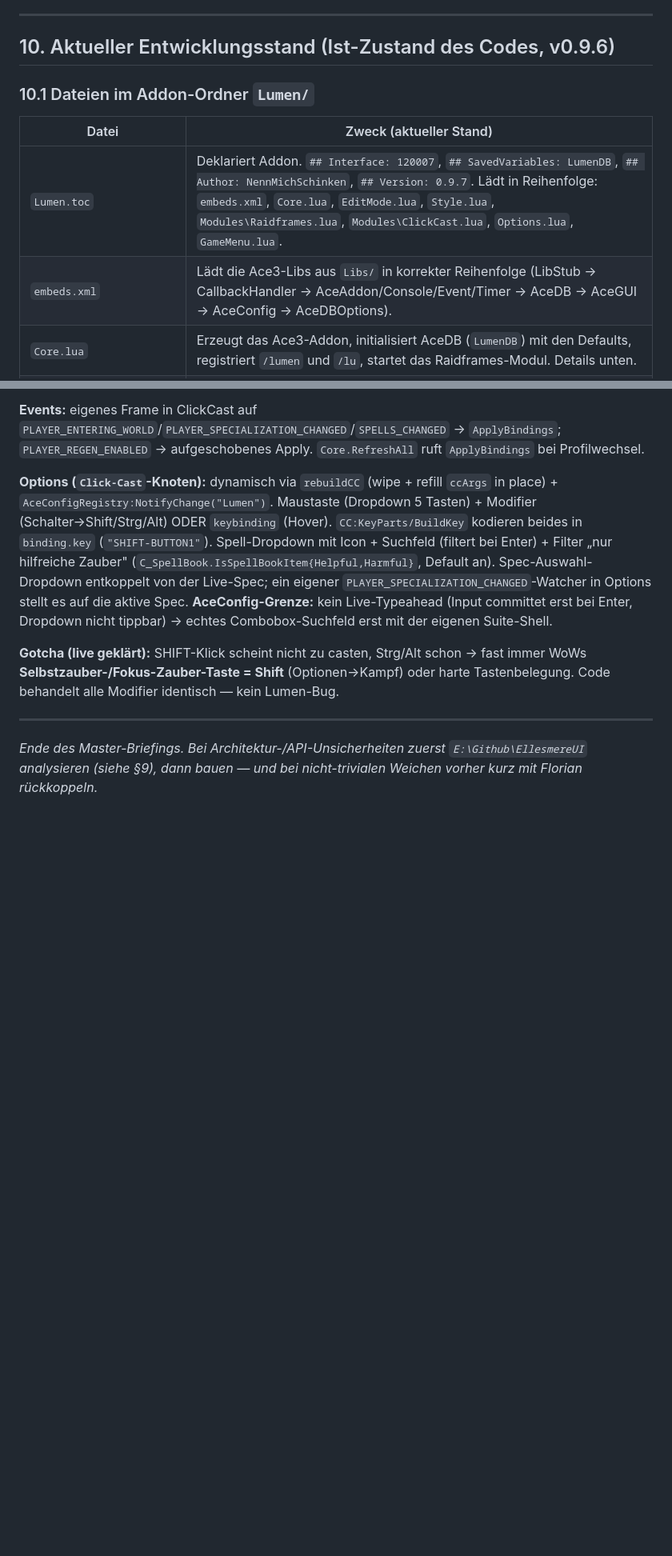
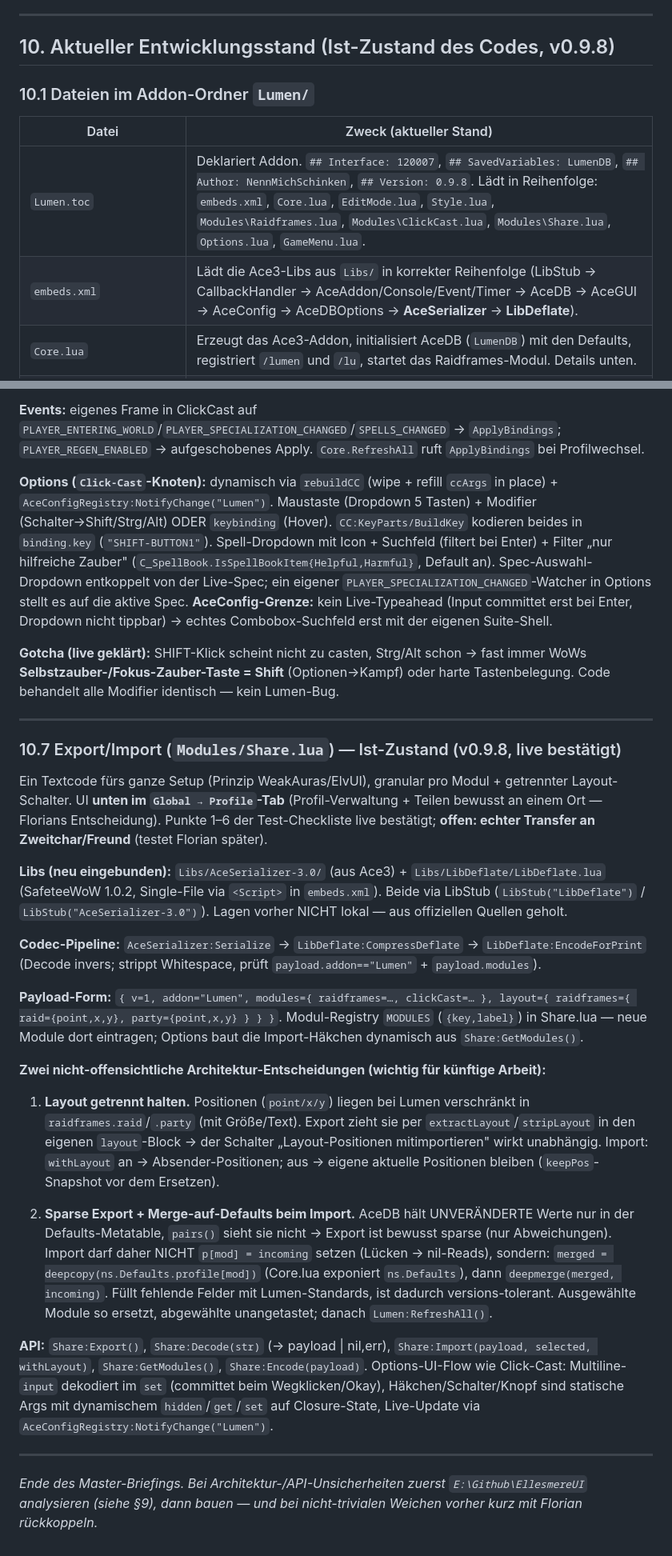
Before and after one commit to NennMichSchinken/LumenUI, a Markdown page: CLAUDE.md, 2 parts joined by grey strips. Shown at 80% size. Rendered like a GitHub page; blank space fills up the shorter version.

```diff
--- a/CLAUDE.md
+++ b/CLAUDE.md
@@ -198,14 +199,14 @@ Lumen ist als **Anti-Bloat-/Hochleistungs-UI** konzipiert. Der generierte Lua-Co
 
 ---
 
-## 10. Aktueller Entwicklungsstand (Ist-Zustand des Codes, v0.9.6)
+## 10. Aktueller Entwicklungsstand (Ist-Zustand des Codes, v0.9.8)
 
 ### 10.1 Dateien im Addon-Ordner `Lumen/`
 
 | Datei | Zweck (aktueller Stand) |
 |---|---|
-| `Lumen.toc` | Deklariert Addon. `## Interface: 120007`, `## SavedVariables: LumenDB`, `## Author: NennMichSchinken`, `## Version: 0.9.7`. Lädt in Reihenfolge: `embeds.xml`, `Core.lua`, `EditMode.lua`, `Style.lua`, `Modules\Raidframes.lua`, `Modules\ClickCast.lua`, `Options.lua`, `GameMenu.lua`. |
-| `embeds.xml` | Lädt die Ace3-Libs aus `Libs/` in korrekter Reihenfolge (LibStub → CallbackHandler → AceAddon/Console/Event/Timer → AceDB → AceGUI → AceConfig → AceDBOptions). |
+| `Lumen.toc` | Deklariert Addon. `## Interface: 120007`, `## SavedVariables: LumenDB`, `## Author: NennMichSchinken`, `## Version: 0.9.8`. Lädt in Reihenfolge: `embeds.xml`, `Core.lua`, `EditMode.lua`, `Style.lua`, `Modules\Raidframes.lua`, `Modules\ClickCast.lua`, `Modules\Share.lua`, `Options.lua`, `GameMenu.lua`. |
+| `embeds.xml` | Lädt die Ace3-Libs aus `Libs/` in korrekter Reihenfolge (LibStub → CallbackHandler → AceAddon/Console/Event/Timer → AceDB → AceGUI → AceConfig → AceDBOptions → **AceSerializer** → **LibDeflate**). |
 | `Core.lua` | Erzeugt das Ace3-Addon, initialisiert AceDB (`LumenDB`) mit den Defaults, registriert `/lumen` und `/lu`, startet das Raidframes-Modul. Details unten. |
 | `EditMode.lua` | Generische Registry für verschiebbare Frames. Manueller Schalter („Rahmen entsperren") **und** Hook in WoWs nativen Edit Mode (über `PLAYER_LOGIN`-Hook auf `EditModeManagerFrame` Enter/Exit). Gold-Overlays mit Label; speichert Position via Callback ins Profil. |
 | `Style.lua` | **Zentrales** Balken-Stilmodul (bewusst zentral/wiederverwendbar für spätere Unit Frames/Target/Focus). Hält `Style.barTexture` (lumen-gradient) und `Style.barTextureSoft`. `Style:ApplyBar(statusbar, overlayParent)` setzt die Gradient-Textur und legt Licht-/Schatten-Tiefen-Overlays an. `Style:SetDepth(overlayParent, strength)` regelt die Tiefen-Deckkraft (1.0 Standard, 0.55 Soft, 0 aus). |
@@ -440,4 +444,24 @@ Event-getrieben: `container` registriert `UNIT_HEALTH/MAXHEALTH/ABSORB_AMOUNT_CH
 
 ---
 
+### 10.7 Export/Import (`Modules/Share.lua`) — Ist-Zustand (v0.9.8, live bestätigt)
+
+Ein Textcode fürs ganze Setup (Prinzip WeakAuras/ElvUI), granular pro Modul + getrennter Layout-Schalter. UI **unten im `Global → Profile`-Tab** (Profil-Verwaltung + Teilen bewusst an einem Ort — Florians Entscheidung). Punkte 1–6 der Test-Checkliste live bestätigt; **offen: echter Transfer an Zweitchar/Freund** (testet Florian später).
+
+**Libs (neu eingebunden):** `Libs/AceSerializer-3.0/` (aus Ace3) + `Libs/LibDeflate/LibDeflate.lua` (SafeteeWoW 1.0.2, Single-File via `<Script>` in `embeds.xml`). Beide via LibStub (`LibStub("LibDeflate")` / `LibStub("AceSerializer-3.0")`). Lagen vorher NICHT lokal — aus offiziellen Quellen geholt.
+
+**Codec-Pipeline:** `AceSerializer:Serialize` → `LibDeflate:CompressDeflate` → `LibDeflate:EncodeForPrint` (Decode invers; strippt Whitespace, prüft `payload.addon=="Lumen"` + `payload.modules`).
+
+**Payload-Form:** `{ v=1, addon="Lumen", modules={ raidframes=…, clickCast=… }, layout={ raidframes={ raid={point,x,y}, party={point,x,y} } } }`. Modul-Registry `MODULES` (`{key,label}`) in Share.lua — neue Module dort eintragen; Options baut die Import-Häkchen dynamisch aus `Share:GetModules()`.
+
+**Zwei nicht-offensichtliche Architektur-Entscheidungen (wichtig für künftige Arbeit):**
+
+1. **Layout getrennt halten.** Positionen (`point/x/y`) liegen bei Lumen verschränkt in `raidframes.raid`/`.party` (mit Größe/Text). Export zieht sie per `extractLayout`/`stripLayout` in den eigenen `layout`-Block → der Schalter „Layout-Positionen mitimportieren" wirkt unabhängig. Import: `withLayout` an → Absender-Positionen; aus → eigene aktuelle Positionen bleiben (`keepPos`-Snapshot vor dem Ersetzen).
+
+2. **Sparse Export + Merge-auf-Defaults beim Import.** AceDB hält UNVERÄNDERTE Werte nur in der Defaults-Metatable, `pairs()` sieht sie nicht → Export ist bewusst sparse (nur Abweichungen). Import darf daher NICHT `p[mod] = incoming` setzen (Lücken → nil-Reads), sondern: `merged = deepcopy(ns.Defaults.profile[mod])` (Core.lua exponiert `ns.Defaults`), dann `deepmerge(merged, incoming)`. Füllt fehlende Felder mit Lumen-Standards, ist dadurch versions-tolerant. Ausgewählte Module so ersetzt, abgewählte unangetastet; danach `Lumen:RefreshAll()`.
+
+**API:** `Share:Export()`, `Share:Decode(str)` (→ payload | nil,err), `Share:Import(payload, selected, withLayout)`, `Share:GetModules()`, `Share:Encode(payload)`. Options-UI-Flow wie Click-Cast: Multiline-`input` dekodiert im `set` (committet beim Wegklicken/Okay), Häkchen/Schalter/Knopf sind statische Args mit dynamischem `hidden`/`get`/`set` auf Closure-State, Live-Update via `AceConfigRegistry:NotifyChange("Lumen")`.
+
+---
+
 *Ende des Master-Briefings. Bei Architektur-/API-Unsicherheiten zuerst `E:\Github\EllesmereUI` analysieren (siehe §9), dann bauen — und bei nicht-trivialen Weichen vorher kurz mit Florian rückkoppeln.*
```
Also changed, not shown: other parts of CLAUDE.md (+17 -13 lines).
